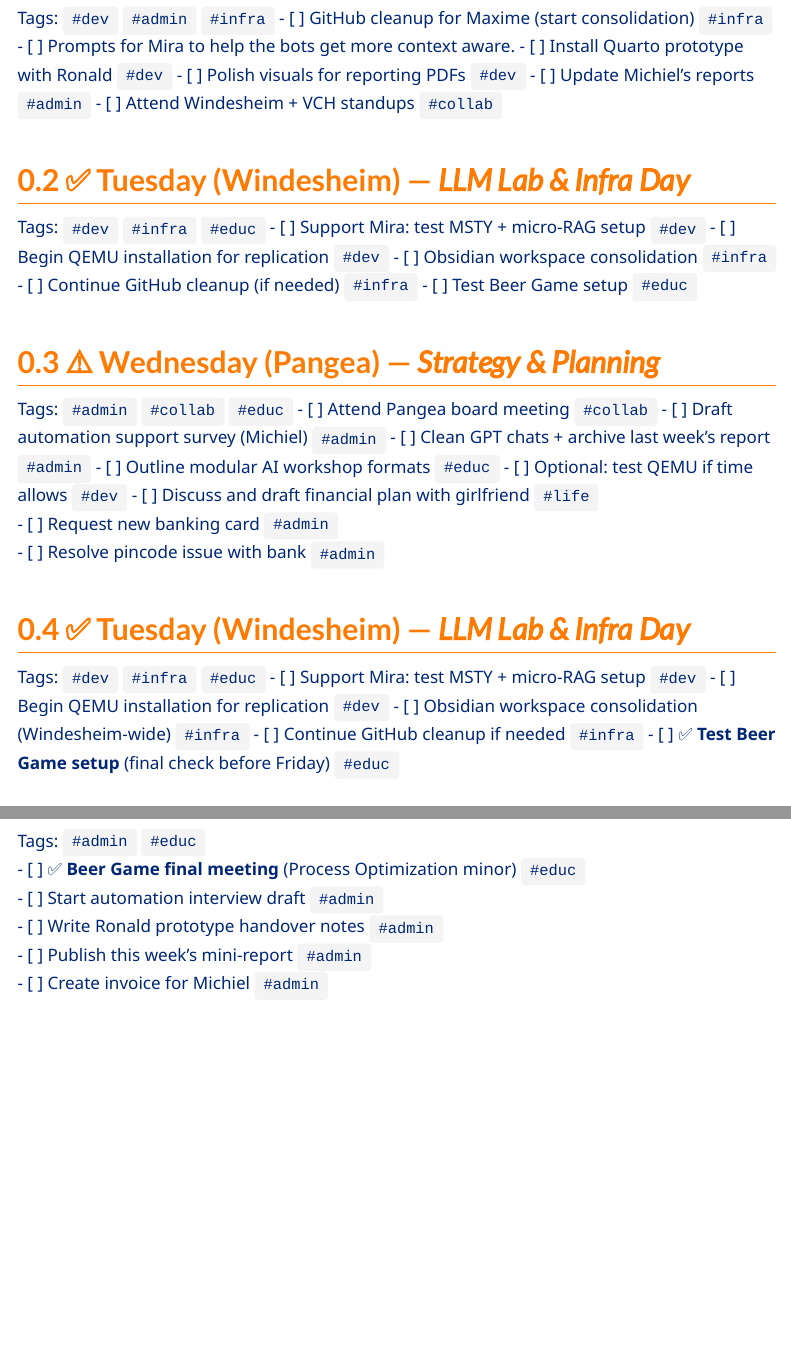
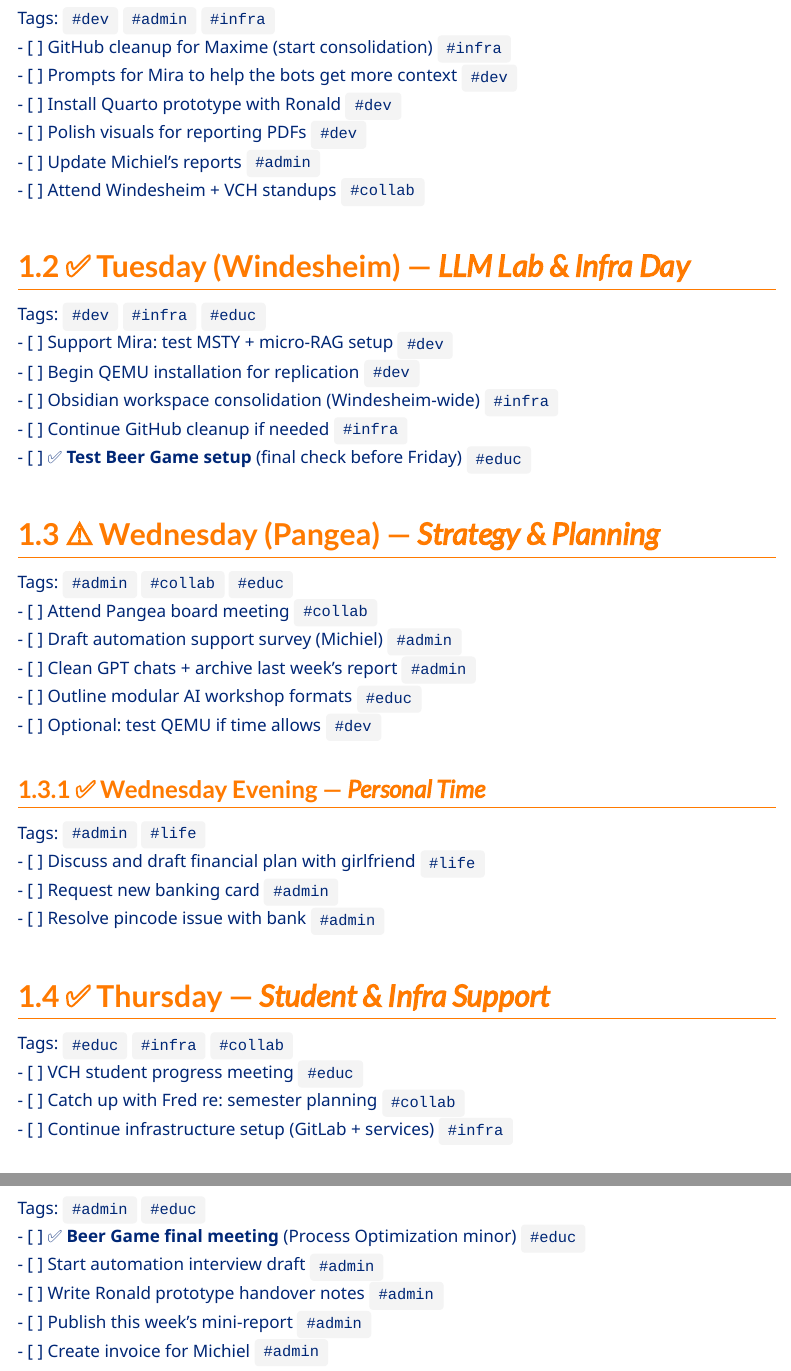
Before and after one commit to Value-Chain-Hackers/Reporting, a Quarto document (Report-2025-06-09.qmd): the page in a window 1100 px wide, from 340 px down before the commit and from 440 px down after it, so that both start at the same text, and a second part further down, joined at a grey line. Rendered offline with R 4.5, knitr and Pandoc in place of Quarto, with nearby package versions; menus at the side of the page are left out.

Commit message:
Format Agenda

```diff
--- a/Report-2025-06-09.qmd
+++ b/Report-2025-06-09.qmd
@@ -24,36 +25,11 @@ execute:
 ## ✅ Monday (Windesheim) — *Build + Handover*
 Tags: `#dev` `#admin` `#infra`
 - [ ] GitHub cleanup for Maxime (start consolidation) `#infra`
-- [ ] Prompts for Mira to help the bots get more context aware.
+- [ ] Prompts for Mira to help the bots get more context `#dev`
 - [ ] Install Quarto prototype with Ronald `#dev`
 - [ ] Polish visuals for reporting PDFs `#dev`
 - [ ] Update Michiel’s reports `#admin`
 - [ ] Attend Windesheim + VCH standups `#collab`
-
-
-
-## ✅ Tuesday (Windesheim) — *LLM Lab & Infra Day*
-Tags: `#dev` `#infra` `#educ`
-- [ ] Support Mira: test MSTY + micro-RAG setup `#dev`
-- [ ] Begin QEMU installation for replication `#dev`
-- [ ] Obsidian workspace consolidation `#infra`
-- [ ] Continue GitHub cleanup (if needed) `#infra`
-- [ ] Test Beer Game setup `#educ`
-
-
-
-## ⚠️ Wednesday (Pangea) — *Strategy & Planning*
-Tags: `#admin` `#collab` `#educ`
-- [ ] Attend Pangea board meeting `#collab`
-- [ ] Draft automation support survey (Michiel) `#admin`
-- [ ] Clean GPT chats + archive last week’s report `#admin`
-- [ ] Outline modular AI workshop formats `#educ`
-- [ ] Optional: test QEMU if time allows `#dev`
-- [ ] Discuss and draft financial plan with girlfriend `#life`
-- [ ] Request new banking card `#admin`
-- [ ] Resolve pincode issue with bank `#admin`
-
-
 
 ## ✅ Tuesday (Windesheim) — *LLM Lab & Infra Day*
 Tags: `#dev` `#infra` `#educ`
@@ -63,6 +39,25 @@ Tags: `#dev` `#infra` `#educ`
 - [ ] Continue GitHub cleanup if needed `#infra`
 - [ ] ✅ **Test Beer Game setup** (final check before Friday) `#educ`
 
+## ⚠️ Wednesday (Pangea) — *Strategy & Planning*
+Tags: `#admin` `#collab` `#educ`
+- [ ] Attend Pangea board meeting `#collab`
+- [ ] Draft automation support survey (Michiel) `#admin`
+- [ ] Clean GPT chats + archive last week’s report `#admin`
+- [ ] Outline modular AI workshop formats `#educ`
+- [ ] Optional: test QEMU if time allows `#dev`
+
+### ✅ Wednesday Evening — *Personal Time*
+Tags: `#admin` `#life`
+- [ ] Discuss and draft financial plan with girlfriend `#life`
+- [ ] Request new banking card `#admin`
+- [ ] Resolve pincode issue with bank `#admin`
+
+## ✅ Thursday — *Student & Infra Support*
+Tags: `#educ` `#infra` `#collab`
+- [ ] VCH student progress meeting `#educ`
+- [ ] Catch up with Fred re: semester planning `#collab`
+- [ ] Continue infrastructure setup (GitLab + services) `#infra`
 
 ## ✅ Friday — *Documentation & Activation*
 Tags: `#admin` `#educ`
```
Also changed, not shown: Report-2025-06-09.html, Report-2025-06-09.pdf, Report-2025-06-09.qmd (2 more changed lines).
